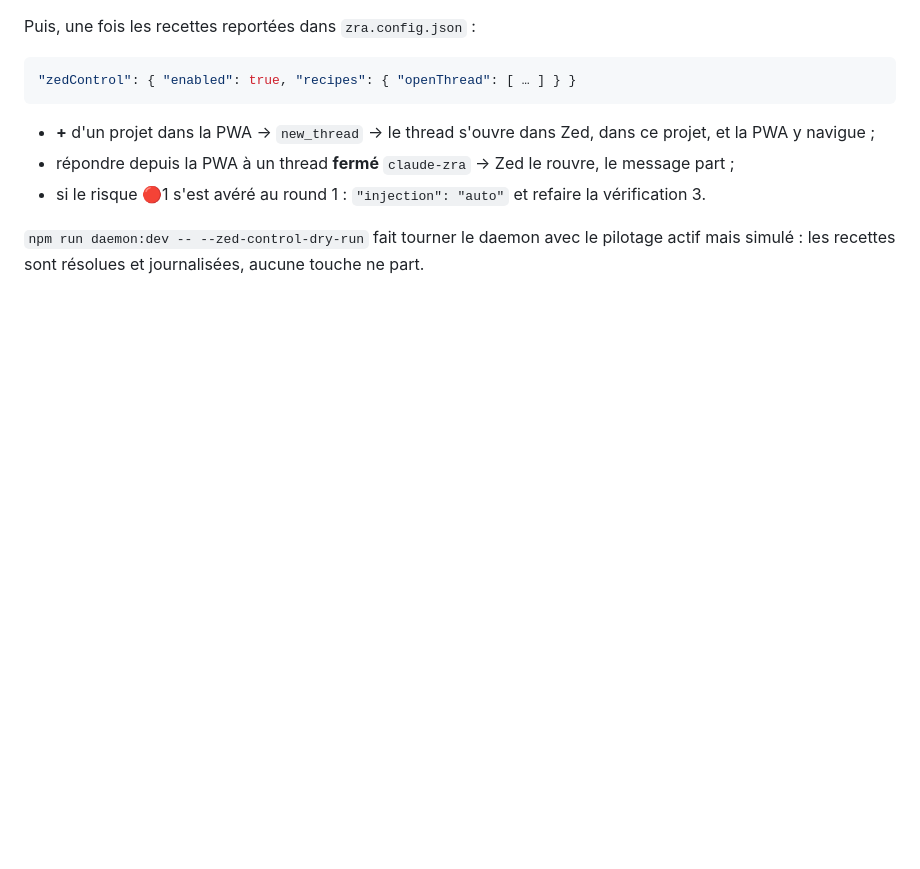
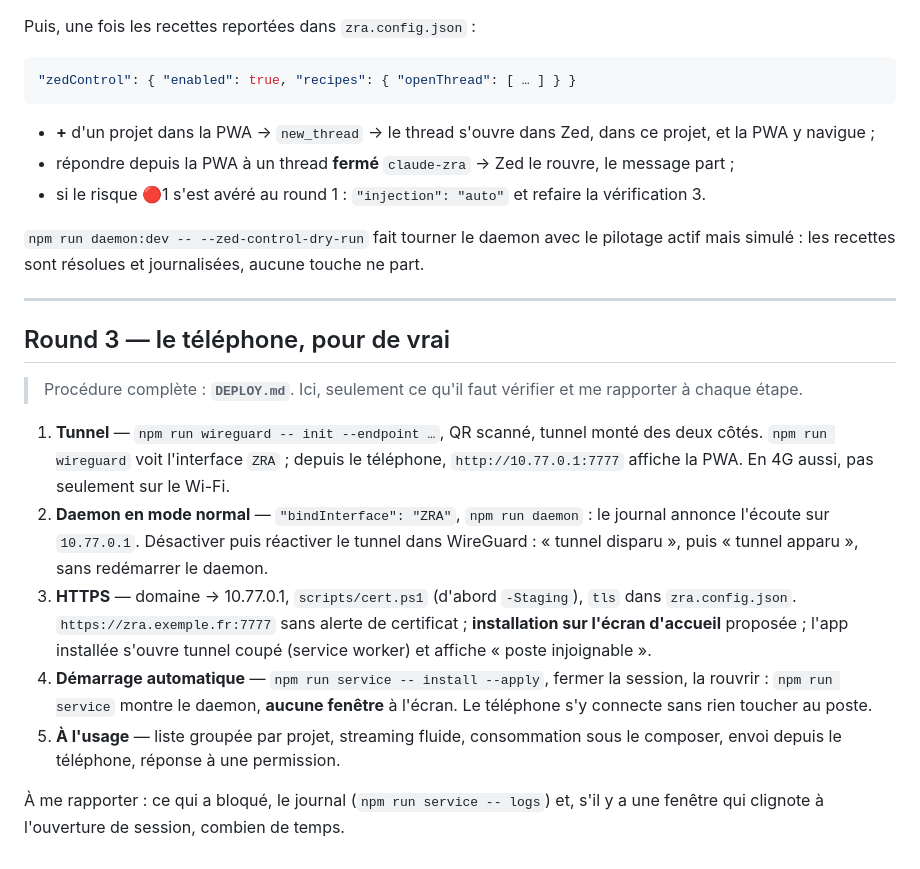
Before and after one commit to gdelaunay/zra, a Markdown page: TESTING.md, the part around the change. Drawn GitHub-style; blank space fills up the shorter version.

Commit message:
doc: update

```diff
--- a/TESTING.md
+++ b/TESTING.md
@@ -155,3 +155,31 @@ Puis, une fois les recettes reportées dans `zra.config.json` :
 `npm run daemon:dev -- --zed-control-dry-run` fait tourner le daemon avec le
 pilotage actif mais simulé : les recettes sont résolues et journalisées, aucune
 touche ne part.
+
+---
+
+## Round 3 — le téléphone, pour de vrai
+
+> Procédure complète : **`DEPLOY.md`**. Ici, seulement ce qu'il faut vérifier
+> et me rapporter à chaque étape.
+
+1. **Tunnel** — `npm run wireguard -- init --endpoint …`, QR scanné, tunnel
+   monté des deux côtés. `npm run wireguard` voit l'interface `ZRA` ; depuis le
+   téléphone, `http://10.77.0.1:7777` affiche la PWA. En 4G aussi, pas
+   seulement sur le Wi-Fi.
+2. **Daemon en mode normal** — `"bindInterface": "ZRA"`, `npm run daemon` :
+   le journal annonce l'écoute sur `10.77.0.1`. Désactiver puis réactiver le
+   tunnel dans WireGuard : « tunnel disparu », puis « tunnel apparu », sans
+   redémarrer le daemon.
+3. **HTTPS** — domaine → 10.77.0.1, `scripts/cert.ps1` (d'abord `-Staging`),
+   `tls` dans `zra.config.json`. `https://zra.exemple.fr:7777` sans alerte de
+   certificat ; **installation sur l'écran d'accueil** proposée ; l'app installée
+   s'ouvre tunnel coupé (service worker) et affiche « poste injoignable ».
+4. **Démarrage automatique** — `npm run service -- install --apply`, fermer la
+   session, la rouvrir : `npm run service` montre le daemon, **aucune fenêtre**
+   à l'écran. Le téléphone s'y connecte sans rien toucher au poste.
+5. **À l'usage** — liste groupée par projet, streaming fluide, consommation sous
+   le composer, envoi depuis le téléphone, réponse à une permission.
+
+À me rapporter : ce qui a bloqué, le journal (`npm run service -- logs`) et,
+s'il y a une fenêtre qui clignote à l'ouverture de session, combien de temps.
```
Also changed, not shown: ROADMAP.md (+1 -0 lines).
